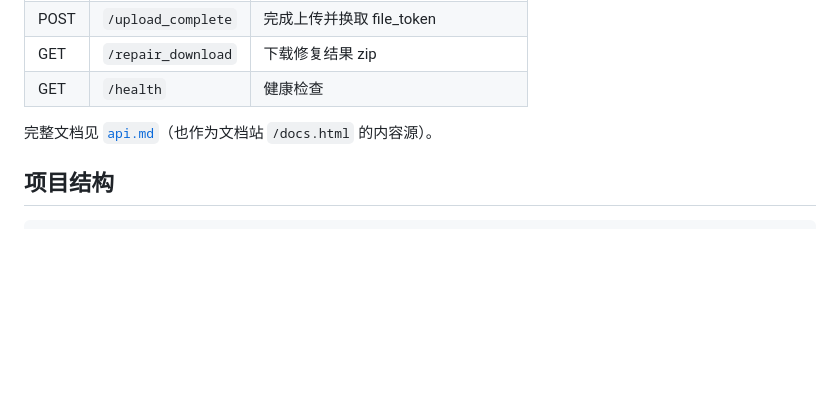
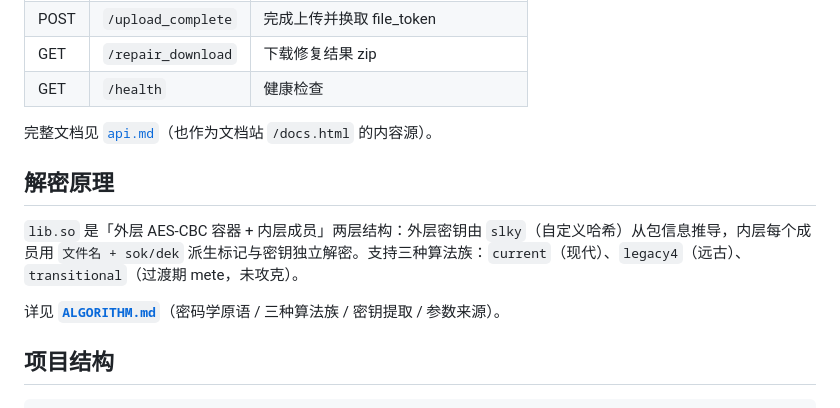
Before and after one commit to aiysss/iapp-decrypt, a Markdown page: README.md, the part around the change. Drawn GitHub-style; blank space fills up the shorter version.

Commit message:
docs: 新增解密原理 ALGORITHM.md（slky/AES/三种算法族/密钥提取）

````diff
--- a/README.md
+++ b/README.md
@@ -52,6 +52,12 @@ python3 api.py --host 127.0.0.1 --port 8008
 
 完整文档见 [`api.md`](api.md)（也作为文档站 `/docs.html` 的内容源）。
 
+## 解密原理
+
+`lib.so` 是「外层 AES-CBC 容器 + 内层成员」两层结构：外层密钥由 `slky`（自定义哈希）从包信息推导，内层每个成员用 `文件名 + sok/dek` 派生标记与密钥独立解密。支持三种算法族：`current`（现代）、`legacy4`（远古）、`transitional`（过渡期 mete，未攻克）。
+
+详见 **[`ALGORITHM.md`](ALGORITHM.md)**（密码学原语 / 三种算法族 / 密钥提取 / 参数来源）。
+
 ## 项目结构
 
 ```
````
Also changed, not shown: ALGORITHM.md (added, +153 -0 lines).
